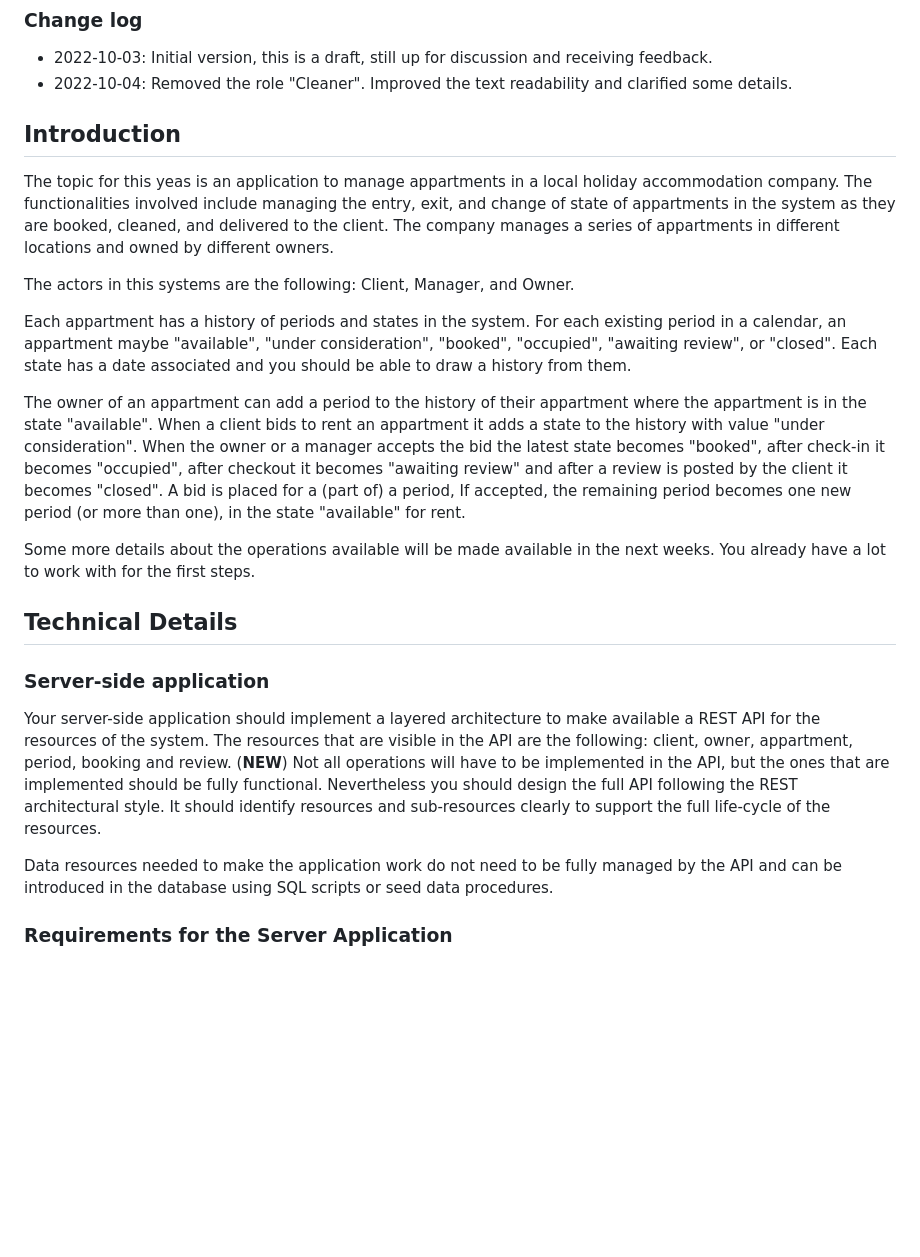
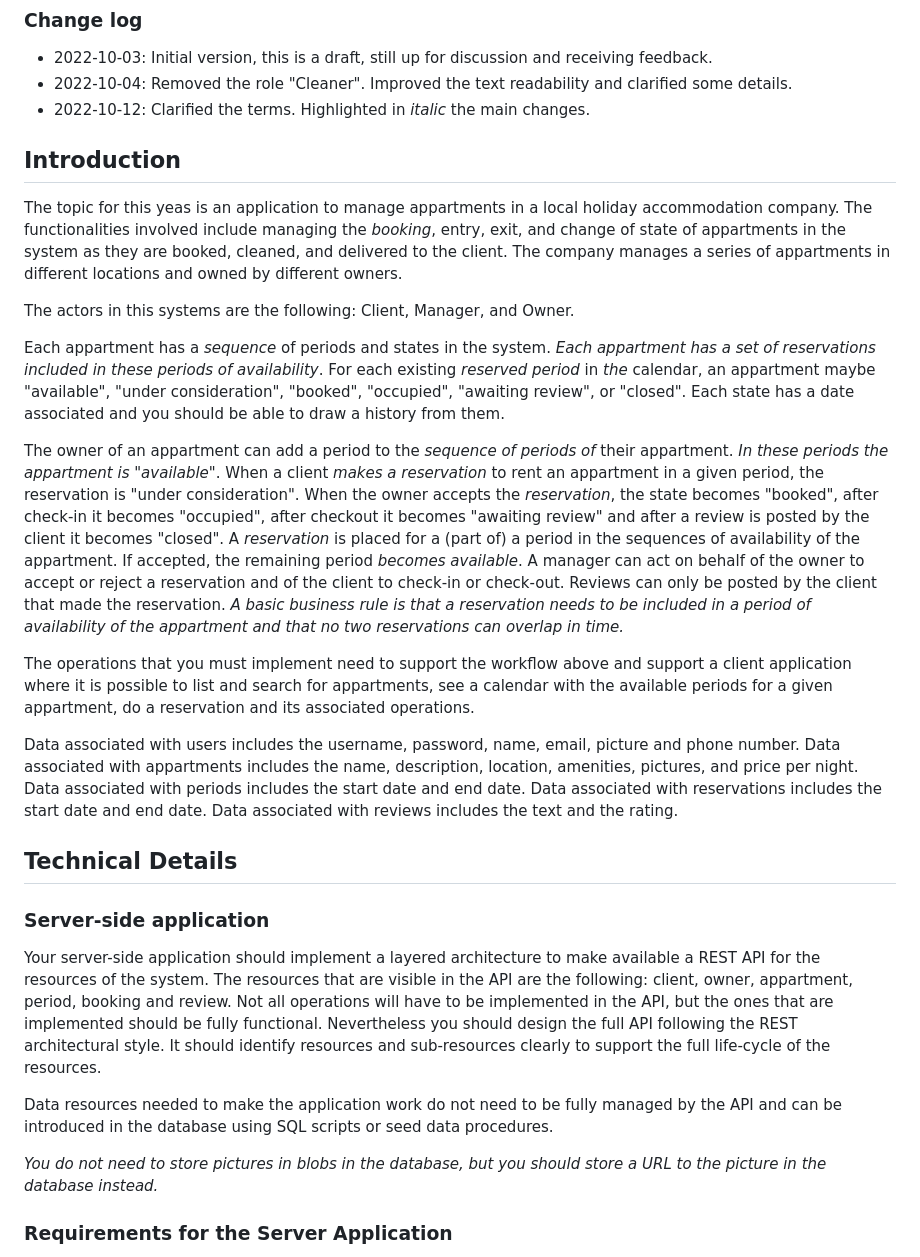
Before and after one commit to costaseco/iadi2023, a Markdown page: project.md, the part around the change. GitHub-like rendering; blank space fills up the shorter version.

Commit message:
Updated assignment

```diff
--- a/project.md
+++ b/project.md
@@ -5,26 +5,31 @@
 
 - 2022-10-03: Initial version, this is a draft, still up for discussion and receiving feedback.
 - 2022-10-04: Removed the role "Cleaner". Improved the text readability and clarified some details.
+- 2022-10-12: Clarified the terms. Highlighted in *italic* the main changes.
 
 ## Introduction
 
-The topic for this yeas is an application to manage appartments in a local holiday accommodation company. The functionalities involved include managing the entry, exit, and change of state of appartments in the system as they are booked, cleaned, and delivered to the client. The company manages a series of appartments in different locations and owned by different owners.
+The topic for this yeas is an application to manage appartments in a local holiday accommodation company. The functionalities involved include managing the *booking*, entry, exit, and change of state of appartments in the system as they are booked, cleaned, and delivered to the client. The company manages a series of appartments in different locations and owned by different owners.
 
 The actors in this systems are the following: Client, Manager, and Owner.
 
-Each appartment has a history of periods and states in the system. For each existing period in a calendar, an appartment maybe "available", "under consideration", "booked", "occupied", "awaiting review", or "closed". Each state has a date associated and you should be able to draw a history from them.
+Each appartment has a *sequence* of periods and states in the system. *Each appartment has a set of reservations included in these periods of availability*. For each existing *reserved period* in *the* calendar, an appartment maybe "available", "under consideration", "booked", "occupied", "awaiting review", or "closed". Each state has a date associated and you should be able to draw a history from them.
 
-The owner of an appartment can add a period to the history of their appartment where the appartment is in the state "available". When a client bids to rent an appartment it adds a state to the history with value "under consideration". When the owner or a manager accepts the bid the latest state becomes "booked", after check-in it becomes "occupied", after checkout it becomes "awaiting review" and after a review is posted by the client it becomes "closed". A bid is placed for a (part of) a period, If accepted, the remaining period becomes one new period (or more than one), in the state "available" for rent.
+The owner of an appartment can add a period to the *sequence of periods of* their appartment. *In these periods the appartment is "available"*. When a client *makes a reservation* to rent an appartment in a given period, the reservation is "under consideration". When the owner accepts the *reservation*, the state becomes "booked", after check-in it becomes "occupied", after checkout it becomes "awaiting review" and after a review is posted by the client it becomes "closed". A *reservation* is placed for a (part of) a period in the sequences of availability of the appartment. If accepted, the remaining period *becomes available*. A manager can act on behalf of the owner to accept or reject a reservation and of the client to check-in or check-out. Reviews can only be posted by the client that made the reservation. *A basic business rule is that a reservation needs to be included in a period of availability of the appartment and that no two reservations can overlap in time.*
 
-Some more details about the operations available will be made available in the next weeks. You already have a lot to work with for the first steps.
+The operations that you must implement need to support the workflow above and support a client application where it is possible to list and search for appartments, see a calendar with the available periods for a given appartment, do a reservation and its associated operations.
+
+Data associated with users includes the username, password, name, email, picture and phone number. Data associated with appartments includes the name, description, location, amenities, pictures, and price per night. Data associated with periods includes the start date and end date. Data associated with reservations includes the start date and end date. Data associated with reviews includes the text and the rating.
 
 ## Technical Details
 
 ### Server-side application
 
-Your server-side application should implement a layered architecture to make available a REST API for the resources of the system. The resources that are visible in the API are the following: client, owner, appartment, period, booking and review. (**NEW**) Not all operations will have to be implemented in the API, but the ones that are implemented should be fully functional. Nevertheless you should design the full API following the REST architectural style. It should identify resources and sub-resources clearly to support the full life-cycle of the resources.
+Your server-side application should implement a layered architecture to make available a REST API for the resources of the system. The resources that are visible in the API are the following: client, owner, appartment, period, booking and review. Not all operations will have to be implemented in the API, but the ones that are implemented should be fully functional. Nevertheless you should design the full API following the REST architectural style. It should identify resources and sub-resources clearly to support the full life-cycle of the resources.
 
 Data resources needed to make the application work do not need to be fully managed by the API and can be introduced in the database using SQL scripts or seed data procedures.
+
+*You do not need to store pictures in blobs in the database, but you should store a URL to the picture in the database instead.*
 
 ### Requirements for the Server Application
 
```
